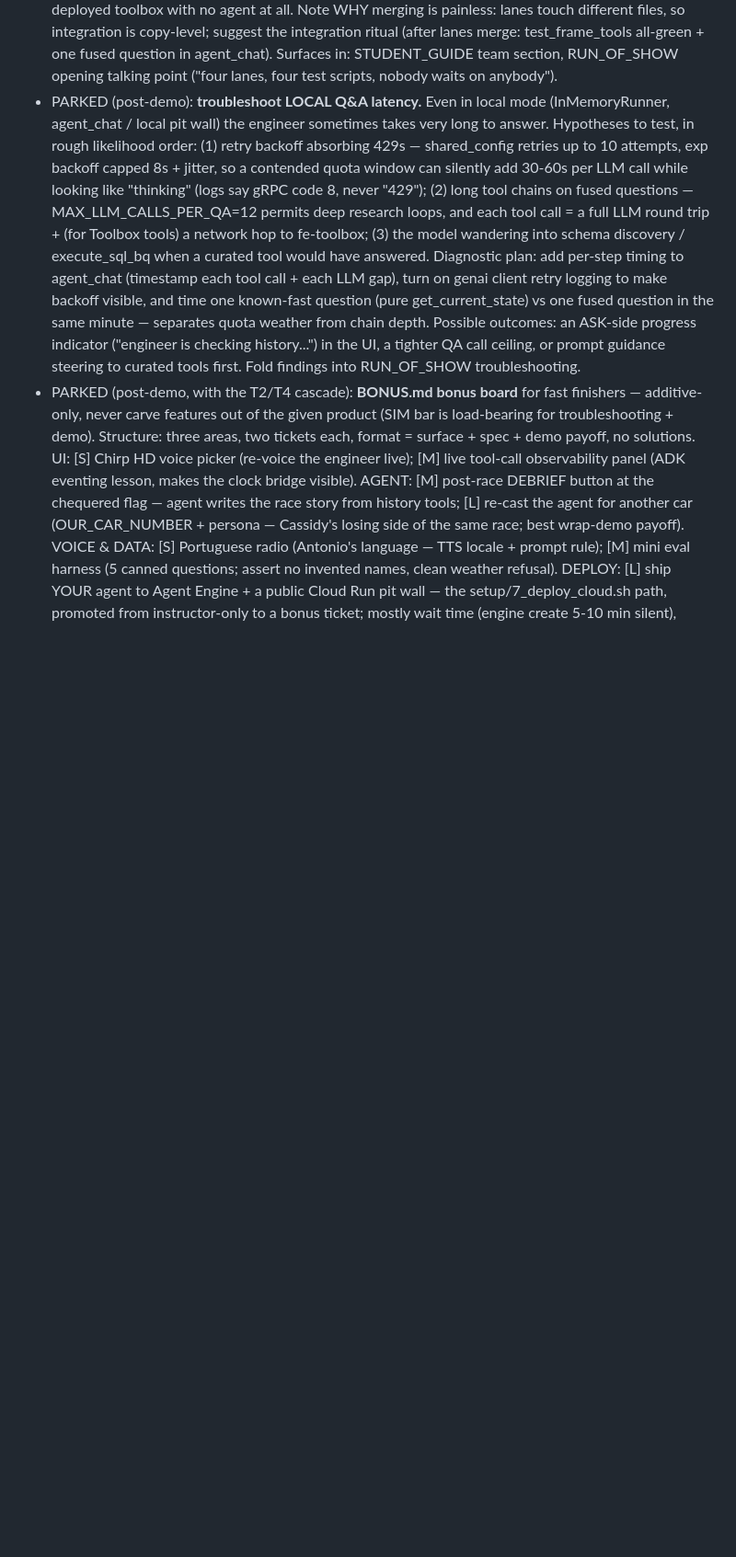
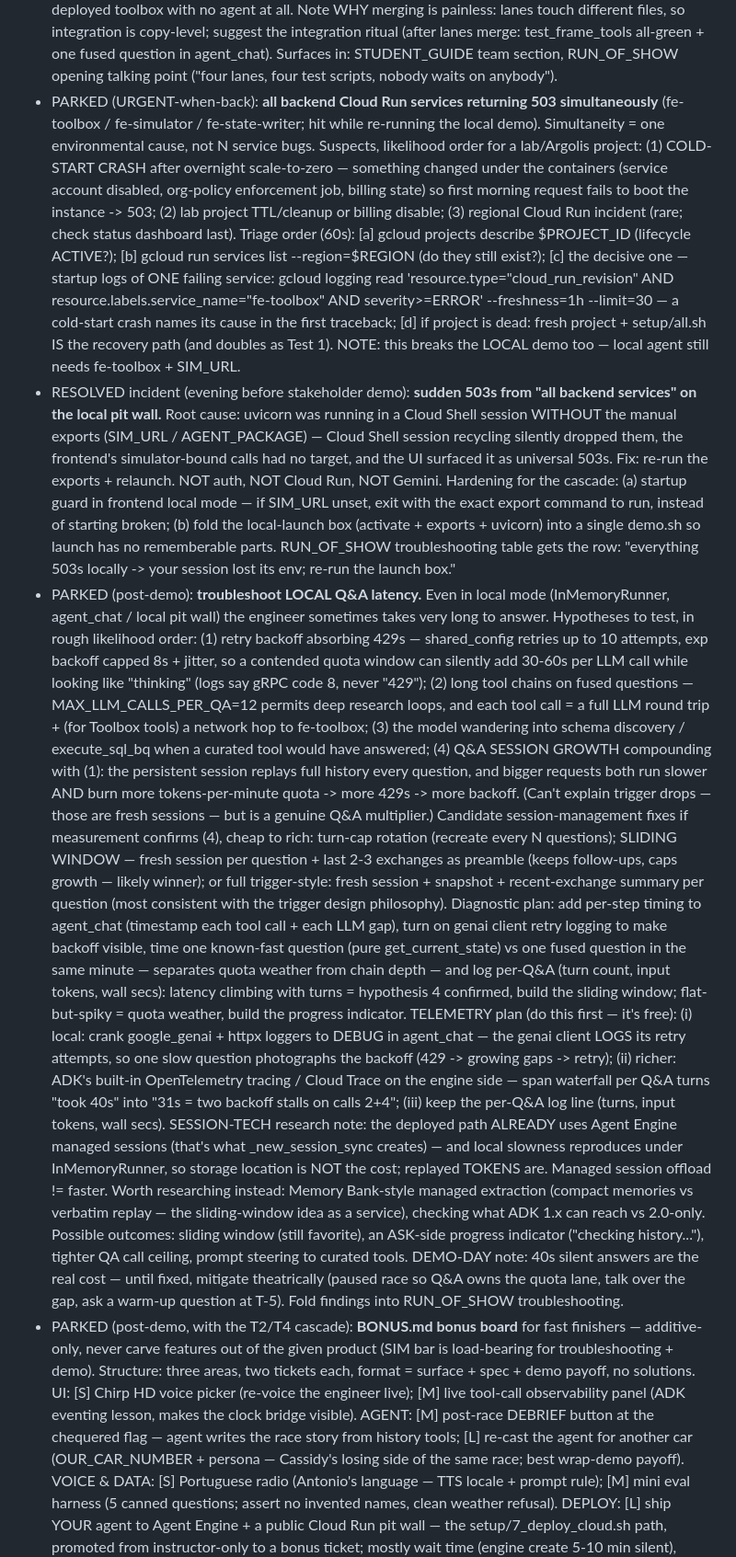
Before and after one commit to haggman/formula-e-race-engineer, a Markdown page: PACKAGING.md, the part around the change. Shown at 92% size. Rendered like a GitHub page; blank space fills up the shorter version.

Commit message:
Update plan

```diff
--- a/PACKAGING.md
+++ b/PACKAGING.md
@@ -420,6 +420,37 @@ All scripts non-interactive (`--yes` semantics throughout); the only existing
   merge: test_frame_tools all-green + one fused question in agent_chat).
   Surfaces in: STUDENT_GUIDE team section, RUN_OF_SHOW opening talking
   point ("four lanes, four test scripts, nobody waits on anybody").
+- PARKED (URGENT-when-back): **all backend Cloud Run services returning
+  503 simultaneously** (fe-toolbox / fe-simulator / fe-state-writer; hit
+  while re-running the local demo). Simultaneity = one environmental
+  cause, not N service bugs. Suspects, likelihood order for a lab/Argolis
+  project: (1) COLD-START CRASH after overnight scale-to-zero — something
+  changed under the containers (service account disabled, org-policy
+  enforcement job, billing state) so first morning request fails to boot
+  the instance -> 503; (2) lab project TTL/cleanup or billing disable;
+  (3) regional Cloud Run incident (rare; check status dashboard last).
+  Triage order (60s): [a] gcloud projects describe $PROJECT_ID (lifecycle
+  ACTIVE?); [b] gcloud run services list --region=$REGION (do they still
+  exist?); [c] the decisive one — startup logs of ONE failing service:
+  gcloud logging read 'resource.type="cloud_run_revision" AND
+  resource.labels.service_name="fe-toolbox" AND severity>=ERROR'
+  --freshness=1h --limit=30 — a cold-start crash names its cause in the
+  first traceback; [d] if project is dead: fresh project + setup/all.sh
+  IS the recovery path (and doubles as Test 1). NOTE: this breaks the
+  LOCAL demo too — local agent still needs fe-toolbox + SIM_URL.
+- RESOLVED incident (evening before stakeholder demo): **sudden 503s from
+  "all backend services" on the local pit wall.** Root cause: uvicorn was
+  running in a Cloud Shell session WITHOUT the manual exports (SIM_URL /
+  AGENT_PACKAGE) — Cloud Shell session recycling silently dropped them,
+  the frontend's simulator-bound calls had no target, and the UI surfaced
+  it as universal 503s. Fix: re-run the exports + relaunch. NOT auth, NOT
+  Cloud Run, NOT Gemini. Hardening for the cascade: (a) startup guard in
+  frontend local mode — if SIM_URL unset, exit with the exact export
+  command to run, instead of starting broken; (b) fold the local-launch
+  box (activate + exports + uvicorn) into a single demo.sh so launch has
+  no rememberable parts. RUN_OF_SHOW troubleshooting table gets the row:
+  "everything 503s locally -> your session lost its env; re-run the
+  launch box."
 - PARKED (post-demo): **troubleshoot LOCAL Q&A latency.** Even in local
   mode (InMemoryRunner, agent_chat / local pit wall) the engineer sometimes
   takes very long to answer. Hypotheses to test, in rough likelihood order:
@@ -430,14 +461,43 @@ All scripts non-interactive (`--yes` semantics throughout); the only existing
   MAX_LLM_CALLS_PER_QA=12 permits deep research loops, and each tool call =
   a full LLM round trip + (for Toolbox tools) a network hop to fe-toolbox;
   (3) the model wandering into schema discovery / execute_sql_bq when a
-  curated tool would have answered. Diagnostic plan: add per-step timing to
+  curated tool would have answered; (4) Q&A SESSION GROWTH compounding
+  with (1): the persistent session replays full history every question,
+  and bigger requests both run slower AND burn more tokens-per-minute
+  quota -> more 429s -> more backoff. (Can't explain trigger drops —
+  those are fresh sessions — but is a genuine Q&A multiplier.)
+  Candidate session-management fixes if measurement confirms (4), cheap
+  to rich: turn-cap rotation (recreate every N questions); SLIDING
+  WINDOW — fresh session per question + last 2-3 exchanges as preamble
+  (keeps follow-ups, caps growth — likely winner); or full
+  trigger-style: fresh session + snapshot + recent-exchange summary per
+  question (most consistent with the trigger design philosophy). Diagnostic plan: add per-step timing to
   agent_chat (timestamp each tool call + each LLM gap), turn on genai client
-  retry logging to make backoff visible, and time one known-fast question
+  retry logging to make backoff visible, time one known-fast question
   (pure get_current_state) vs one fused question in the same minute —
-  separates quota weather from chain depth. Possible outcomes: an
-  ASK-side progress indicator ("engineer is checking history...") in the
-  UI, a tighter QA call ceiling, or prompt guidance steering to curated
-  tools first. Fold findings into RUN_OF_SHOW troubleshooting.
+  separates quota weather from chain depth — and log per-Q&A (turn count,
+  input tokens, wall secs): latency climbing with turns = hypothesis 4
+  confirmed, build the sliding window; flat-but-spiky = quota weather,
+  build the progress indicator. TELEMETRY plan (do this first — it's free): (i) local: crank
+  google_genai + httpx loggers to DEBUG in agent_chat — the genai client
+  LOGS its retry attempts, so one slow question photographs the backoff
+  (429 -> growing gaps -> retry); (ii) richer: ADK's built-in
+  OpenTelemetry tracing / Cloud Trace on the engine side — span waterfall
+  per Q&A turns "took 40s" into "31s = two backoff stalls on calls 2+4";
+  (iii) keep the per-Q&A log line (turns, input tokens, wall secs).
+  SESSION-TECH research note: the deployed path ALREADY uses Agent Engine
+  managed sessions (that's what _new_session_sync creates) — and local
+  slowness reproduces under InMemoryRunner, so storage location is NOT
+  the cost; replayed TOKENS are. Managed session offload != faster.
+  Worth researching instead: Memory Bank-style managed extraction
+  (compact memories vs verbatim replay — the sliding-window idea as a
+  service), checking what ADK 1.x can reach vs 2.0-only. Possible
+  outcomes: sliding window (still favorite), an ASK-side progress
+  indicator ("checking history..."), tighter QA call ceiling, prompt
+  steering to curated tools. DEMO-DAY note: 40s silent answers are the
+  real cost — until fixed, mitigate theatrically (paused race so Q&A owns
+  the quota lane, talk over the gap, ask a warm-up question at T-5).
+  Fold findings into RUN_OF_SHOW troubleshooting.
 - PARKED (post-demo, with the T2/T4 cascade): **BONUS.md bonus board** for
   fast finishers — additive-only, never carve features out of the given
   product (SIM bar is load-bearing for troubleshooting + demo). Structure:
```
